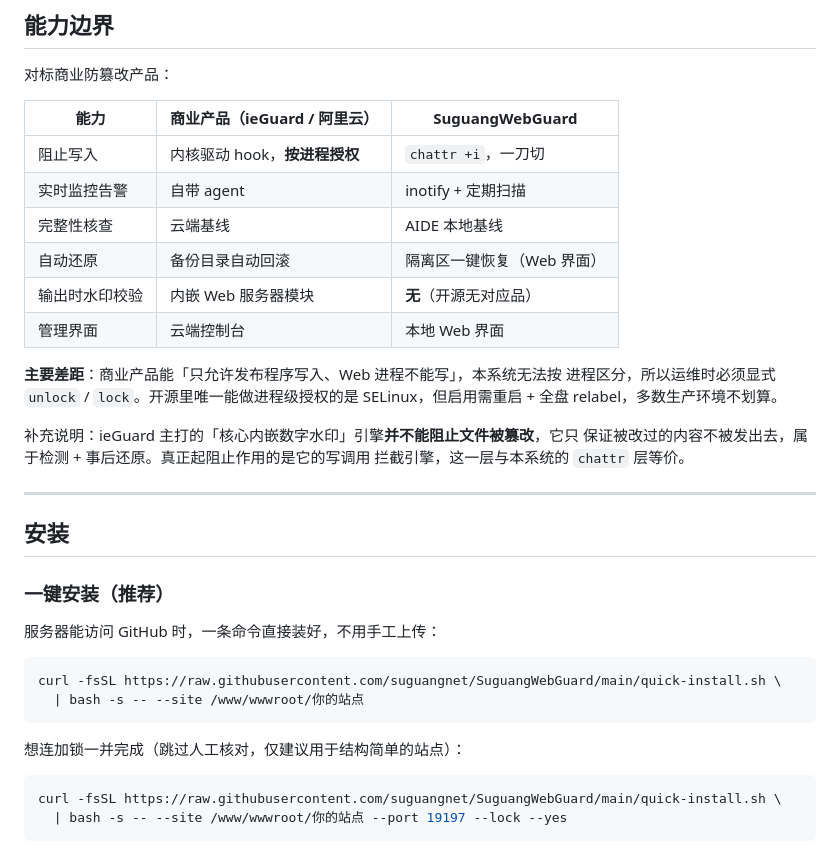
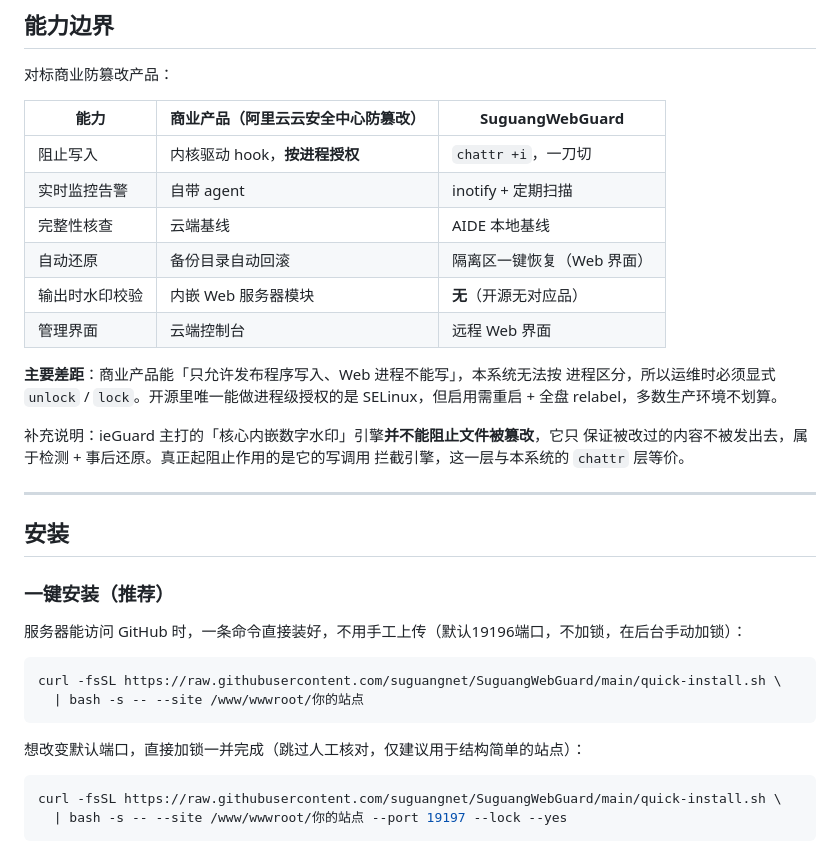
Before and after one commit to suguangnet/SuguangWebGuard, a Markdown page: README.md, the part around one of its changes. GitHub-like rendering.

````diff
--- a/README.md
+++ b/README.md
@@ -84,14 +84,14 @@ mtime/ctime` 全量比对。**即使攻击者拿到 root 绕过了第一层，
 
 对标商业防篡改产品：
 
-| 能力 | 商业产品（ieGuard / 阿里云） | SuguangWebGuard |
+| 能力 | 商业产品（阿里云云安全中心防篡改） | SuguangWebGuard |
 |---|---|---|
 | 阻止写入 | 内核驱动 hook，**按进程授权** | `chattr +i`，一刀切 |
 | 实时监控告警 | 自带 agent | inotify + 定期扫描 |
 | 完整性核查 | 云端基线 | AIDE 本地基线 |
 | 自动还原 | 备份目录自动回滚 | 隔离区一键恢复（Web 界面） |
 | 输出时水印校验 | 内嵌 Web 服务器模块 | **无**（开源无对应品） |
-| 管理界面 | 云端控制台 | 本地 Web 界面 |
+| 管理界面 | 云端控制台 | 远程 Web 界面 |
 
 **主要差距**：商业产品能「只允许发布程序写入、Web 进程不能写」，本系统无法按
 进程区分，所以运维时必须显式 `unlock` / `lock`。开源里唯一能做进程级授权的是
@@ -107,14 +107,14 @@ SELinux，但启用需重启 + 全盘 relabel，多数生产环境不划算。
 
 ### 一键安装（推荐）
 
-服务器能访问 GitHub 时，一条命令直接装好，不用手工上传：
+服务器能访问 GitHub 时，一条命令直接装好，不用手工上传（默认19196端口，不加锁，在后台手动加锁）：
 
 ```bash
 curl -fsSL https://raw.githubusercontent.com/suguangnet/SuguangWebGuard/main/quick-install.sh \
   | bash -s -- --site /www/wwwroot/你的站点
 ```
 
-想连加锁一并完成（跳过人工核对，仅建议用于结构简单的站点）：
+想改变默认端口，直接加锁一并完成（跳过人工核对，仅建议用于结构简单的站点）：
 
 ```bash
 curl -fsSL https://raw.githubusercontent.com/suguangnet/SuguangWebGuard/main/quick-install.sh \
````
Also changed, not shown: other parts of README.md (+58 -67 lines).
